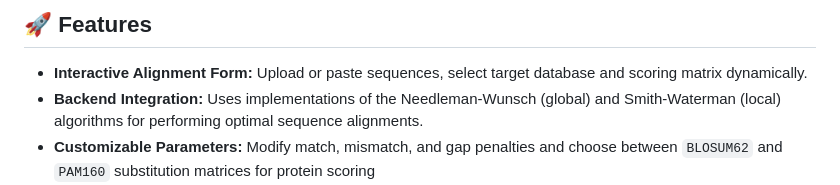
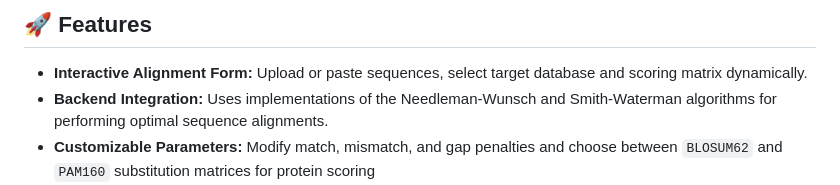
Before and after one commit to mtyler0/seq-aligner, a Markdown page: README.md, the part around the change. Drawn GitHub-style.

```diff
--- a/README.md
+++ b/README.md
@@ -48,7 +48,7 @@ This project implements two foundational pairwise sequence alignment algorithms,
 ## 🚀 Features
 
 - **Interactive Alignment Form:** Upload or paste sequences, select target database and scoring matrix dynamically.
-- **Backend Integration:** Uses implementations of the Needleman-Wunsch (global) and Smith-Waterman (local) algorithms for performing optimal sequence alignments.
+- **Backend Integration:** Uses implementations of the Needleman-Wunsch and Smith-Waterman algorithms for performing optimal sequence alignments.
 - **Customizable Parameters:** Modify match, mismatch, and gap penalties and choose between `BLOSUM62` and `PAM160` substitution matrices for protein scoring
 - **Robust Error Handling:** Gracefully manages invalid inputs, failed alignments, and improper file formats.
 - **Session-Based Job Tracking:** Users can view and reload past alignments during a session.
```
